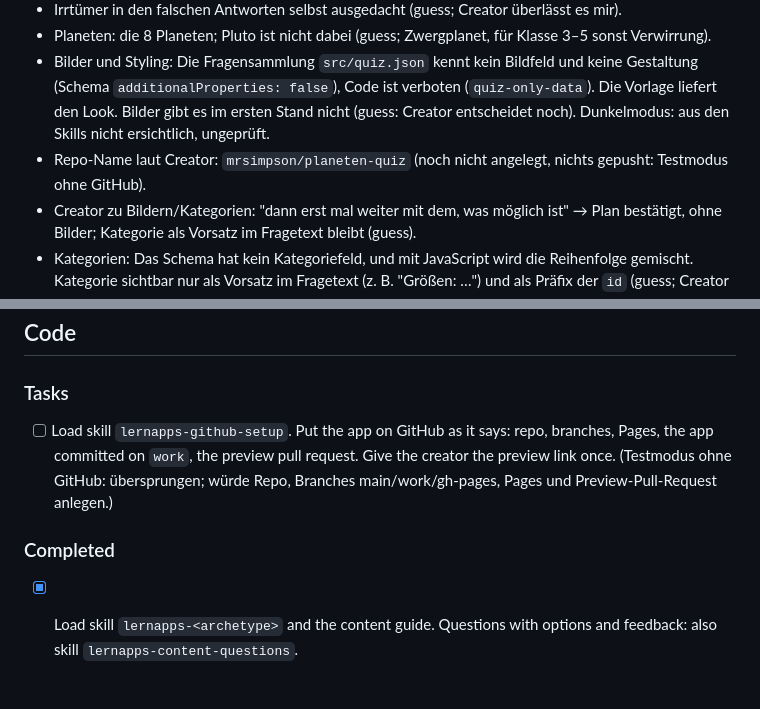
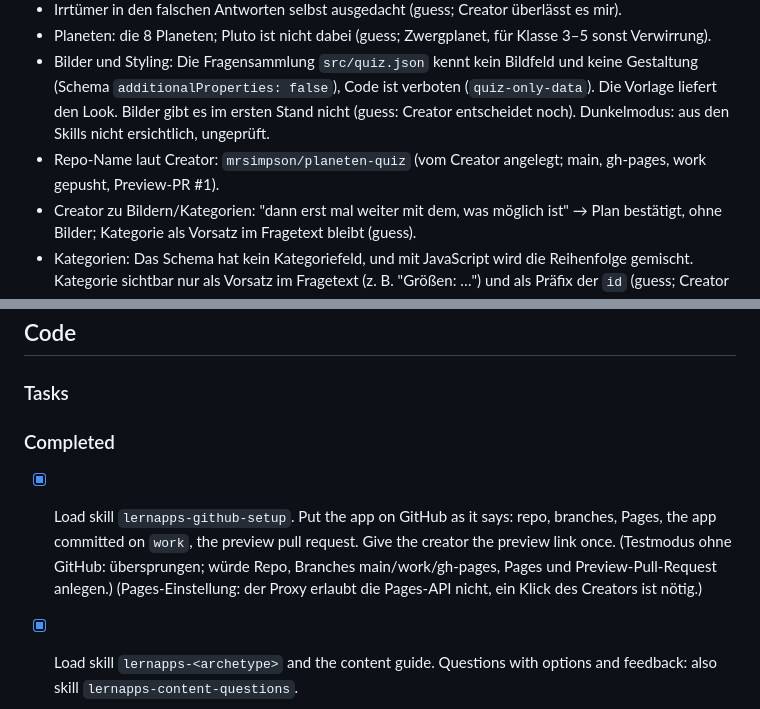
Before and after one commit to mrsimpson/planeten-quiz, a Markdown page: .vibe/plans/01-planeten-quiz.md, 2 parts joined by grey strips. Drawn GitHub-style; blank space fills up the shorter version.

Commit message:
Plan: GitHub-Setup abgehakt
Co-Authored-By: Claude Sonnet 5.5 <noreply@anthropic.com>
Claude-Session: https://claude.ai/code/session_01JLD4hpqbtLdQz5x2L4mzpC

```diff
--- a/.vibe/plans/01-planeten-quiz.md
+++ b/.vibe/plans/01-planeten-quiz.md
@@ -42,7 +42,7 @@ Kinder der Klassen 3–5 beantworten 10 Quizfragen zu den Planeten des Sonnensys
 - Irrtümer in den falschen Antworten selbst ausgedacht (guess; Creator überlässt es mir).
 - Planeten: die 8 Planeten; Pluto ist nicht dabei (guess; Zwergplanet, für Klasse 3–5 sonst Verwirrung).
 - Bilder und Styling: Die Fragensammlung `src/quiz.json` kennt kein Bildfeld und keine Gestaltung (Schema `additionalProperties: false`), Code ist verboten (`quiz-only-data`). Die Vorlage liefert den Look. Bilder gibt es im ersten Stand nicht (guess: Creator entscheidet noch). Dunkelmodus: aus den Skills nicht ersichtlich, ungeprüft.
-- Repo-Name laut Creator: `mrsimpson/planeten-quiz` (noch nicht angelegt, nichts gepusht: Testmodus ohne GitHub).
+- Repo-Name laut Creator: `mrsimpson/planeten-quiz` (vom Creator angelegt; main, gh-pages, work gepusht, Preview-PR #1).
 - Creator zu Bildern/Kategorien: "dann erst mal weiter mit dem, was möglich ist" → Plan bestätigt, ohne Bilder; Kategorie als Vorsatz im Fragetext bleibt (guess).
 - Kategorien: Das Schema hat kein Kategoriefeld, und mit JavaScript wird die Reihenfolge gemischt. Kategorie sichtbar nur als Vorsatz im Fragetext (z. B. "Größen: …") und als Präfix der `id` (guess; Creator entscheidet noch).
 - Pro Frage `links` mit Wikipedia de und en, dazu `sources` am Ende; `rememberLastResult` aus (guess), dann speichert die App nichts: `fitness.storage: none`.
@@ -261,11 +261,12 @@ Die Seiten stammen aus der Vorlage; ich schreibe nur die Fragen.
 
 ### Tasks
 
-- [ ] Load skill `lernapps-github-setup`. Put the app on GitHub as it says: repo, branches, Pages, the app committed
+### Completed
+
+- [x] Load skill `lernapps-github-setup`. Put the app on GitHub as it says: repo, branches, Pages, the app committed
       on `work`, the preview pull request. Give the creator the preview link once.
   (Testmodus ohne GitHub: übersprungen; würde Repo, Branches main/work/gh-pages, Pages und Preview-Pull-Request anlegen.)
-
-### Completed
+  (Pages-Einstellung: der Proxy erlaubt die Pages-API nicht, ein Klick des Creators ist nötig.)
 
 - [x] Load skill `lernapps-<archetype>` and the content guide. Questions with options and feedback: also skill
       `lernapps-content-questions`.
```
